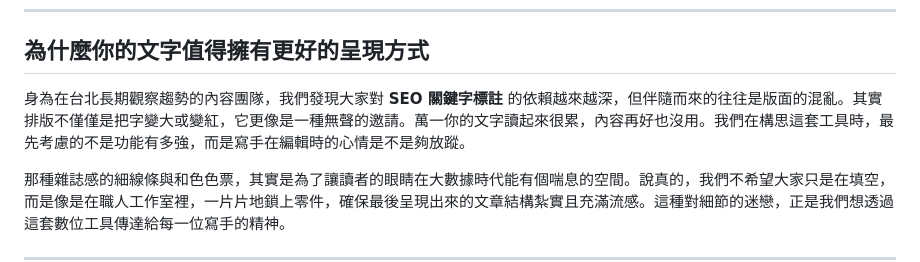
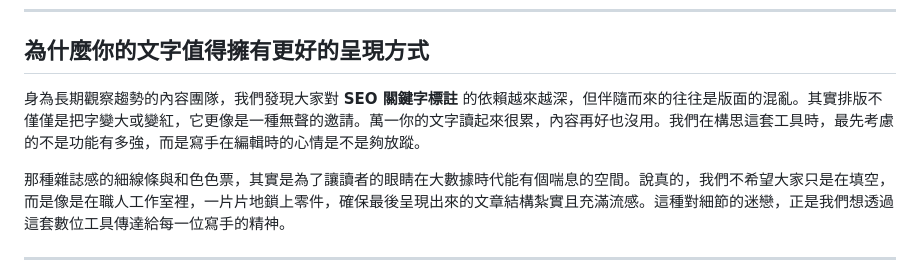
Before and after one commit to HelloRuru/keyword-pro, a Markdown page: README.md, the part around the change. Rendered like a GitHub page.

Commit message:
Refine text for clarity and conciseness
Removed redundant phrase about observing trends.

```diff
--- a/README.md
+++ b/README.md
@@ -20,7 +20,7 @@
 
 ## 為什麼你的文字值得擁有更好的呈現方式
 
-身為在台北長期觀察趨勢的內容團隊，我們發現大家對 **SEO 關鍵字標註** 的依賴越來越深，但伴隨而來的往往是版面的混亂。其實排版不僅僅是把字變大或變紅，它更像是一種無聲的邀請。萬一你的文字讀起來很累，內容再好也沒用。我們在構思這套工具時，最先考慮的不是功能有多強，而是寫手在編輯時的心情是不是夠放蹤。
+身為長期觀察趨勢的內容團隊，我們發現大家對 **SEO 關鍵字標註** 的依賴越來越深，但伴隨而來的往往是版面的混亂。其實排版不僅僅是把字變大或變紅，它更像是一種無聲的邀請。萬一你的文字讀起來很累，內容再好也沒用。我們在構思這套工具時，最先考慮的不是功能有多強，而是寫手在編輯時的心情是不是夠放蹤。
 
 那種雜誌感的細線條與和色色票，其實是為了讓讀者的眼睛在大數據時代能有個喘息的空間。說真的，我們不希望大家只是在填空，而是像是在職人工作室裡，一片片地鎖上零件，確保最後呈現出來的文章結構紮實且充滿流感。這種對細節的迷戀，正是我們想透過這套數位工具傳達給每一位寫手的精神。
 
```
